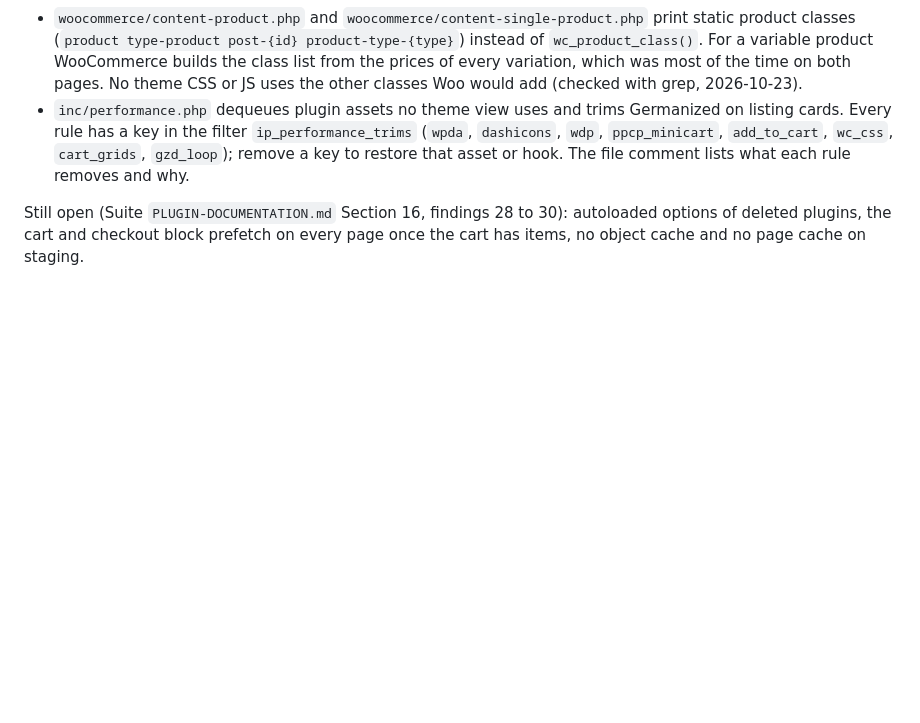
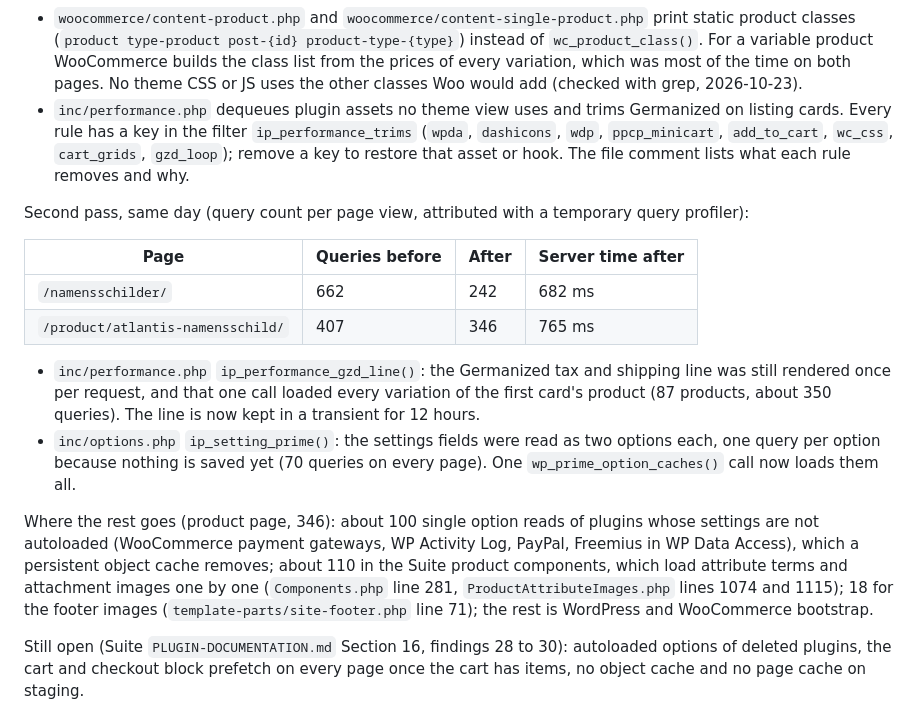
Before and after one commit to jmalture/InfoPlus_Webshop, a Markdown page: docs/theme/README.md, the part around the change. Drawn GitHub-style; blank space fills up the shorter version.

Commit message:
docs: query breakdown after the second speed pass
Co-Authored-By: Claude Opus 5.5 <noreply@anthropic.com>
Claude-Session: https://claude.ai/code/session_01TyRrtMjpZeSrNnjKZWZ7wm

```diff
--- a/docs/theme/README.md
+++ b/docs/theme/README.md
@@ -63,6 +63,18 @@ What changed:
 - `woocommerce/content-product.php` and `woocommerce/content-single-product.php` print static product classes (`product type-product post-{id} product-type-{type}`) instead of `wc_product_class()`. For a variable product WooCommerce builds the class list from the prices of every variation, which was most of the time on both pages. No theme CSS or JS uses the other classes Woo would add (checked with grep, 2026-10-23).
 - `inc/performance.php` dequeues plugin assets no theme view uses and trims Germanized on listing cards. Every rule has a key in the filter `ip_performance_trims` (`wpda`, `dashicons`, `wdp`, `ppcp_minicart`, `add_to_cart`, `wc_css`, `cart_grids`, `gzd_loop`); remove a key to restore that asset or hook. The file comment lists what each rule removes and why.
 
+Second pass, same day (query count per page view, attributed with a temporary query profiler):
+
+| Page | Queries before | After | Server time after |
+|------|----------------|-------|-------------------|
+| `/namensschilder/` | 662 | 242 | 682 ms |
+| `/product/atlantis-namensschild/` | 407 | 346 | 765 ms |
+
+- `inc/performance.php` `ip_performance_gzd_line()`: the Germanized tax and shipping line was still rendered once per request, and that one call loaded every variation of the first card's product (87 products, about 350 queries). The line is now kept in a transient for 12 hours.
+- `inc/options.php` `ip_setting_prime()`: the settings fields were read as two options each, one query per option because nothing is saved yet (70 queries on every page). One `wp_prime_option_caches()` call now loads them all.
+
+Where the rest goes (product page, 346): about 100 single option reads of plugins whose settings are not autoloaded (WooCommerce payment gateways, WP Activity Log, PayPal, Freemius in WP Data Access), which a persistent object cache removes; about 110 in the Suite product components, which load attribute terms and attachment images one by one (`Components.php` line 281, `ProductAttributeImages.php` lines 1074 and 1115); 18 for the footer images (`template-parts/site-footer.php` line 71); the rest is WordPress and WooCommerce bootstrap.
+
 Still open (Suite `PLUGIN-DOCUMENTATION.md` Section 16, findings 28 to 30): autoloaded options of deleted plugins, the cart and checkout block prefetch on every page once the cart has items, no object cache and no page cache on staging.
 
 ## Search basics (since 0.5.1)
```
